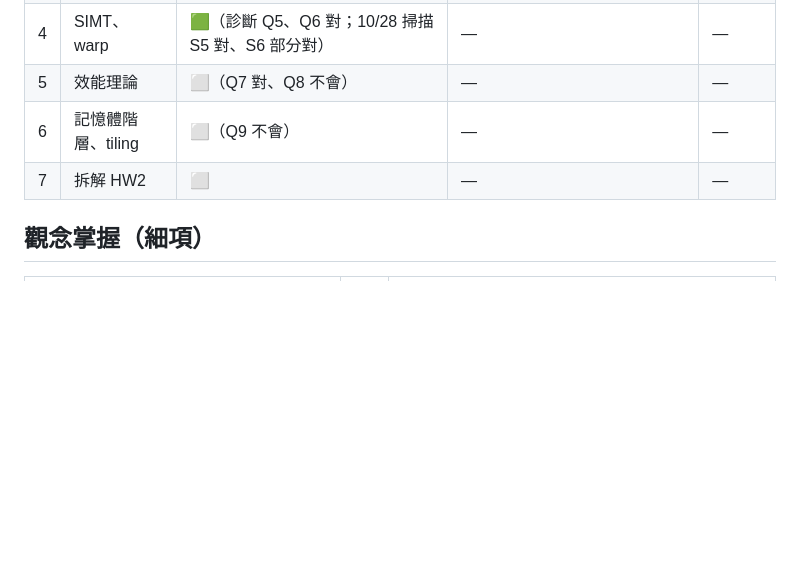
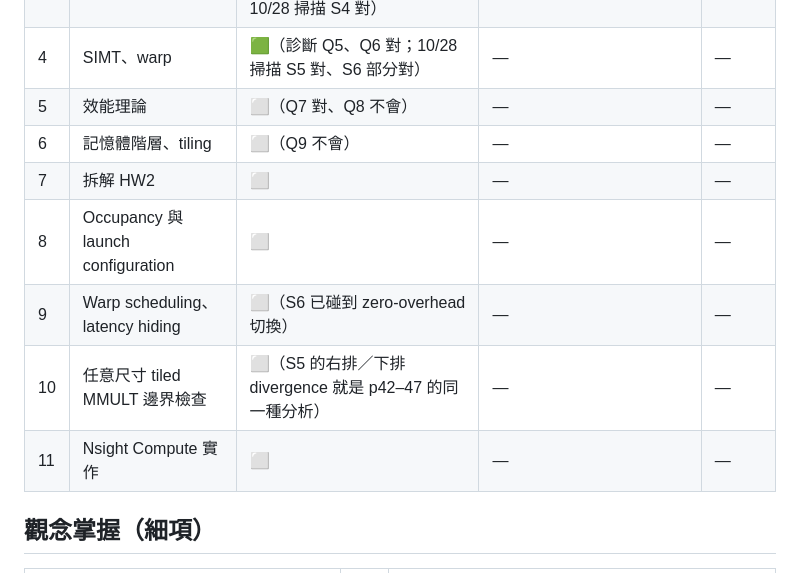
Before and after one commit to mileschintw/fall-2026, a Markdown page: learn/gpu/progress.md, the part around the change. Rendered like a GitHub page; blank space fills up the shorter version.

```diff
--- a/learn/gpu/progress.md
+++ b/learn/gpu/progress.md
@@ -18,6 +18,10 @@
 | 5 | 效能理論 | ⬜（Q7 對、Q8 不會） | — | — |
 | 6 | 記憶體階層、tiling | ⬜（Q9 不會） | — | — |
 | 7 | 拆解 HW2 | ⬜ | — | — |
+| 8 | Occupancy 與 launch configuration | ⬜ | — | — |
+| 9 | Warp scheduling、latency hiding | ⬜（S6 已碰到 zero-overhead 切換） | — | — |
+| 10 | 任意尺寸 tiled MMULT 邊界檢查 | ⬜（S5 的右排／下排 divergence 就是 p42–47 的同一種分析） | — | — |
+| 11 | Nsight Compute 實作 | ⬜ | — | — |
 
 ## 觀念掌握（細項）
 <!-- 每列：觀念 | 狀態 | 證據（哪一題答對/答錯、日期） -->
```
Also changed, not shown: learn/gpu/curriculum.md (+8 -4 lines).
